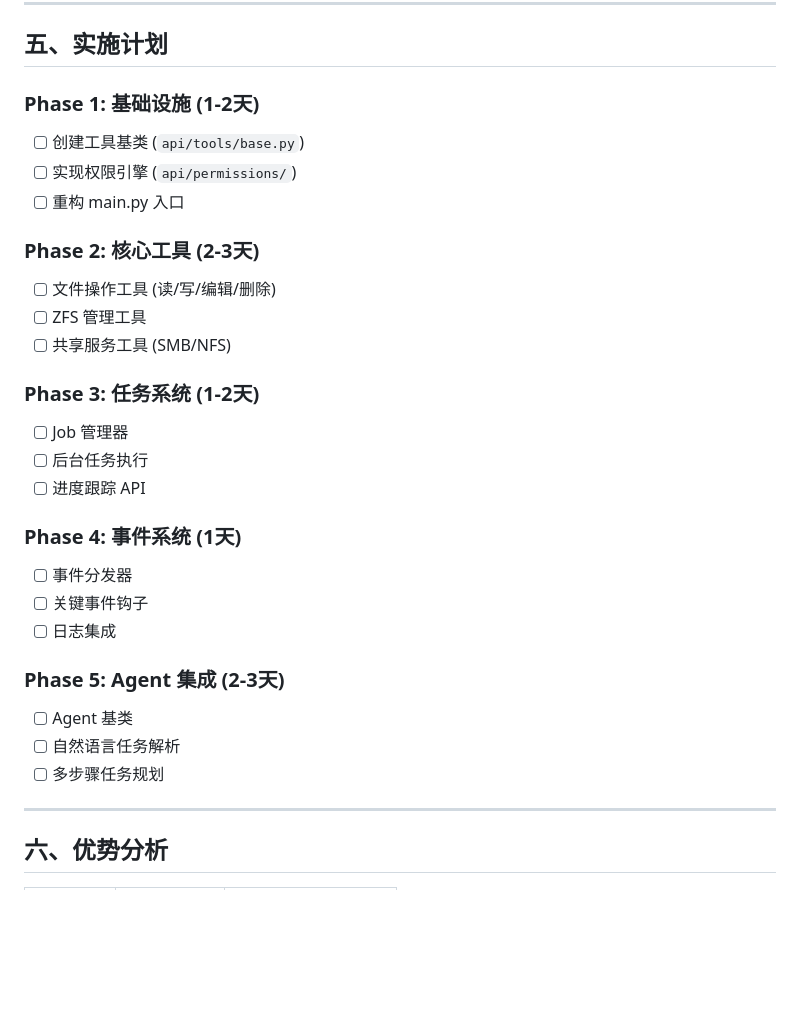
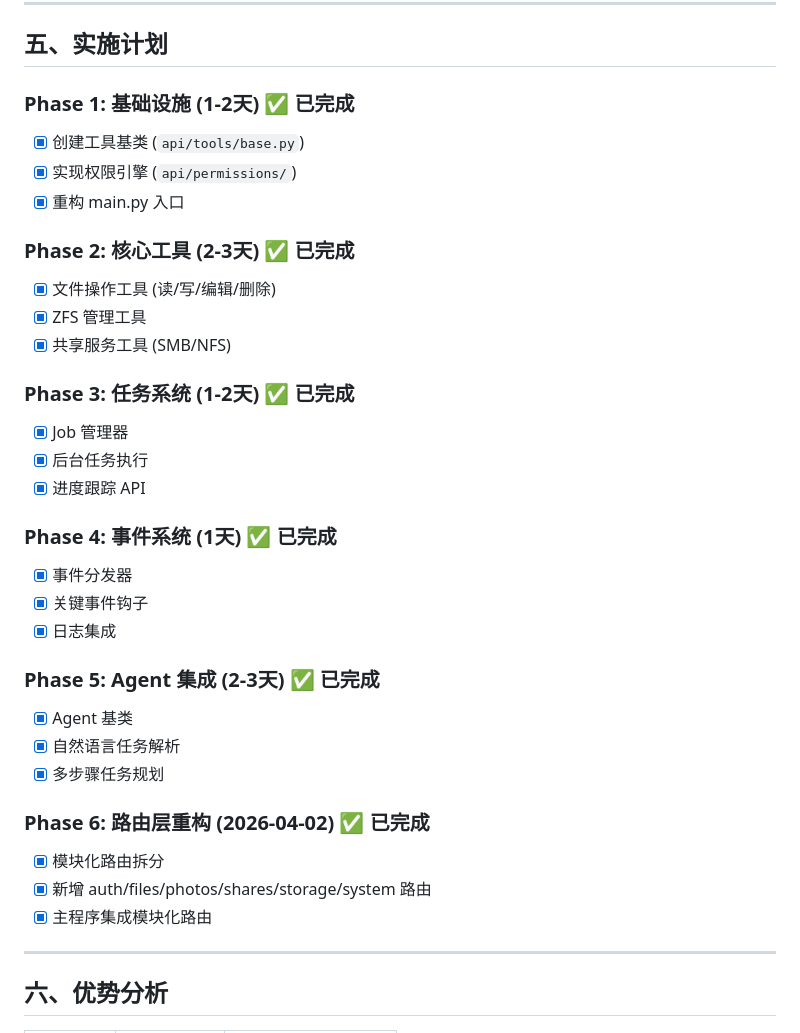
Before and after one commit to superant828-blip/NAS, a Markdown page: NAS-v2/OPTIMIZATION_PLAN_V2.md, the part around the change. Drawn GitHub-style; blank space fills up the shorter version.

Commit message:
docs: 更新优化计划进度 - Phase 6 路由层重构完成

```diff
--- a/NAS-v2/OPTIMIZATION_PLAN_V2.md
+++ b/NAS-v2/OPTIMIZATION_PLAN_V2.md
@@ -364,30 +364,35 @@ async def create_file_job(
 
 ## 五、实施计划
 
-### Phase 1: 基础设施 (1-2天)
-- [ ] 创建工具基类 (`api/tools/base.py`)
-- [ ] 实现权限引擎 (`api/permissions/`)
-- [ ] 重构 main.py 入口
+### Phase 1: 基础设施 (1-2天) ✅ 已完成
+- [x] 创建工具基类 (`api/tools/base.py`)
+- [x] 实现权限引擎 (`api/permissions/`)
+- [x] 重构 main.py 入口
 
-### Phase 2: 核心工具 (2-3天)
-- [ ] 文件操作工具 (读/写/编辑/删除)
-- [ ] ZFS 管理工具
-- [ ] 共享服务工具 (SMB/NFS)
+### Phase 2: 核心工具 (2-3天) ✅ 已完成
+- [x] 文件操作工具 (读/写/编辑/删除)
+- [x] ZFS 管理工具
+- [x] 共享服务工具 (SMB/NFS)
 
-### Phase 3: 任务系统 (1-2天)
-- [ ] Job 管理器
-- [ ] 后台任务执行
-- [ ] 进度跟踪 API
+### Phase 3: 任务系统 (1-2天) ✅ 已完成
+- [x] Job 管理器
+- [x] 后台任务执行
+- [x] 进度跟踪 API
 
-### Phase 4: 事件系统 (1天)
-- [ ] 事件分发器
-- [ ] 关键事件钩子
-- [ ] 日志集成
+### Phase 4: 事件系统 (1天) ✅ 已完成
+- [x] 事件分发器
+- [x] 关键事件钩子
+- [x] 日志集成
 
-### Phase 5: Agent 集成 (2-3天)
-- [ ] Agent 基类
-- [ ] 自然语言任务解析
-- [ ] 多步骤任务规划
+### Phase 5: Agent 集成 (2-3天) ✅ 已完成
+- [x] Agent 基类
+- [x] 自然语言任务解析
+- [x] 多步骤任务规划
+
+### Phase 6: 路由层重构 (2026-04-02) ✅ 已完成
+- [x] 模块化路由拆分
+- [x] 新增 auth/files/photos/shares/storage/system 路由
+- [x] 主程序集成模块化路由
 
 ---
 
```
